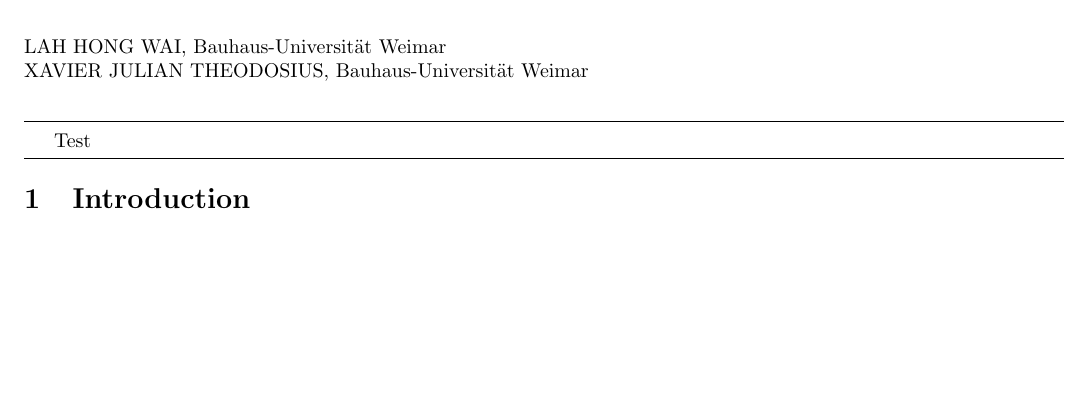
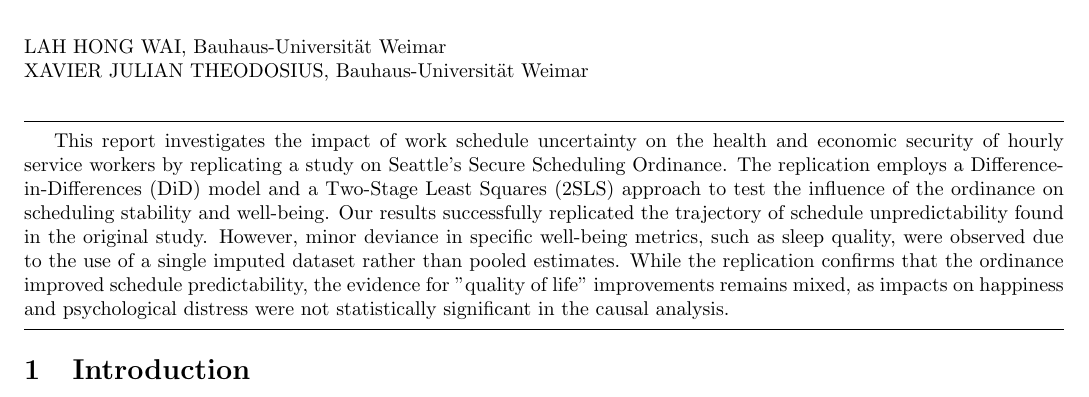
Before and after one commit to Krivei/msda-miniproject, a LaTeX document (msda_mini_project.tex): part of page 1 of 9 before the commit and part of page 1 of 10 after it, cut so that both start at the same text, the shorter picture padded with empty space. Compiled offline with pdfLaTeX.

Commit message:
abstract

```diff
--- a/msda_mini_project.tex
+++ b/msda_mini_project.tex
@@ -32,7 +32,7 @@
 	\vspace{20pt}
 	\hrule
 
-	Test
+	This report investigates the impact of work schedule uncertainty on the health and economic security of hourly service workers by replicating a study on Seattle's Secure Scheduling Ordinance. The replication employs a Difference-in-Differences (DiD) model and a Two-Stage Least Squares (2SLS) approach to test the influence of the ordinance on scheduling stability and well-being. Our results successfully replicated the trajectory of schedule unpredictability found in the original study. However, minor deviance in specific well-being metrics, such as sleep quality, were observed due to the use of a single imputed dataset rather than pooled estimates. While the replication confirms that the ordinance improved schedule predictability, the evidence for "quality of life" improvements remains mixed, as impacts on happiness and psychological distress were not statistically significant in the causal analysis.
 
 	\vspace{5pt}
 	\hrule
```
